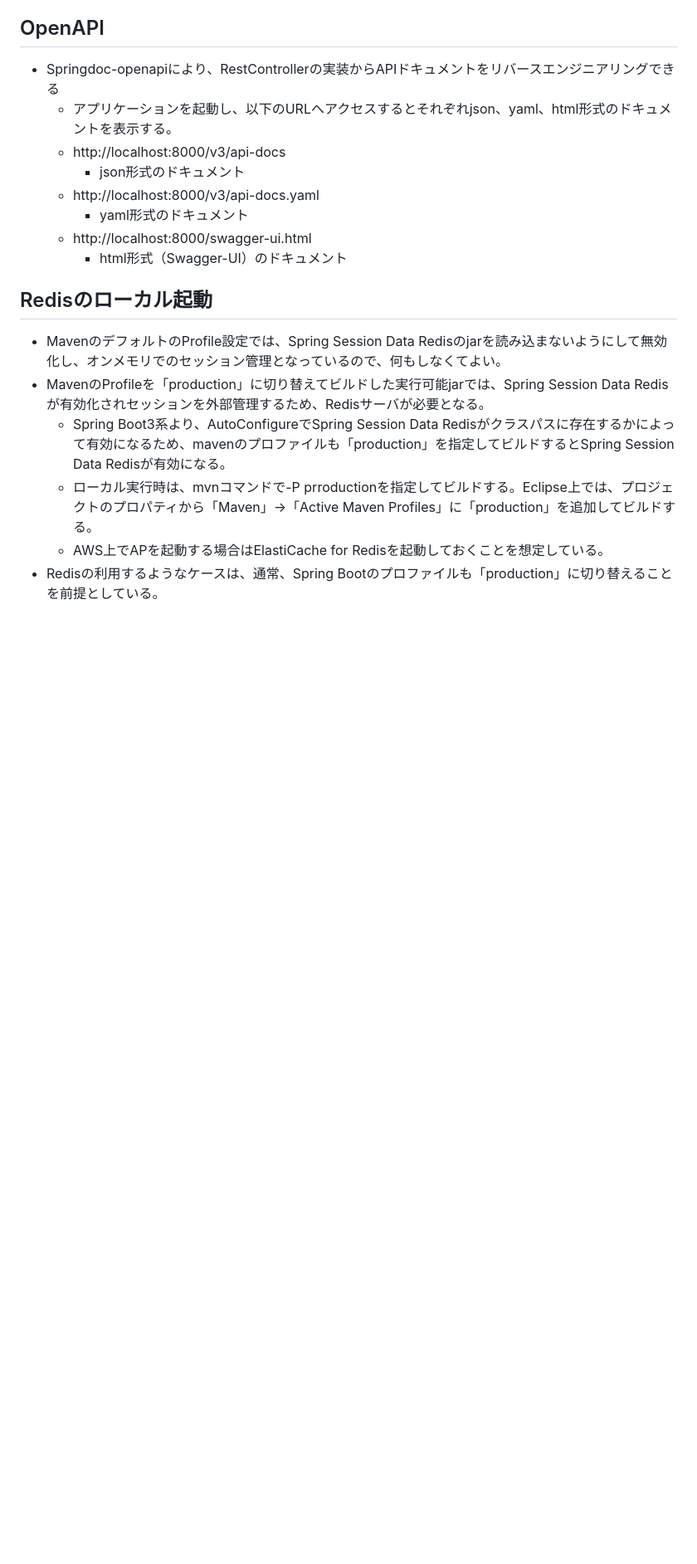
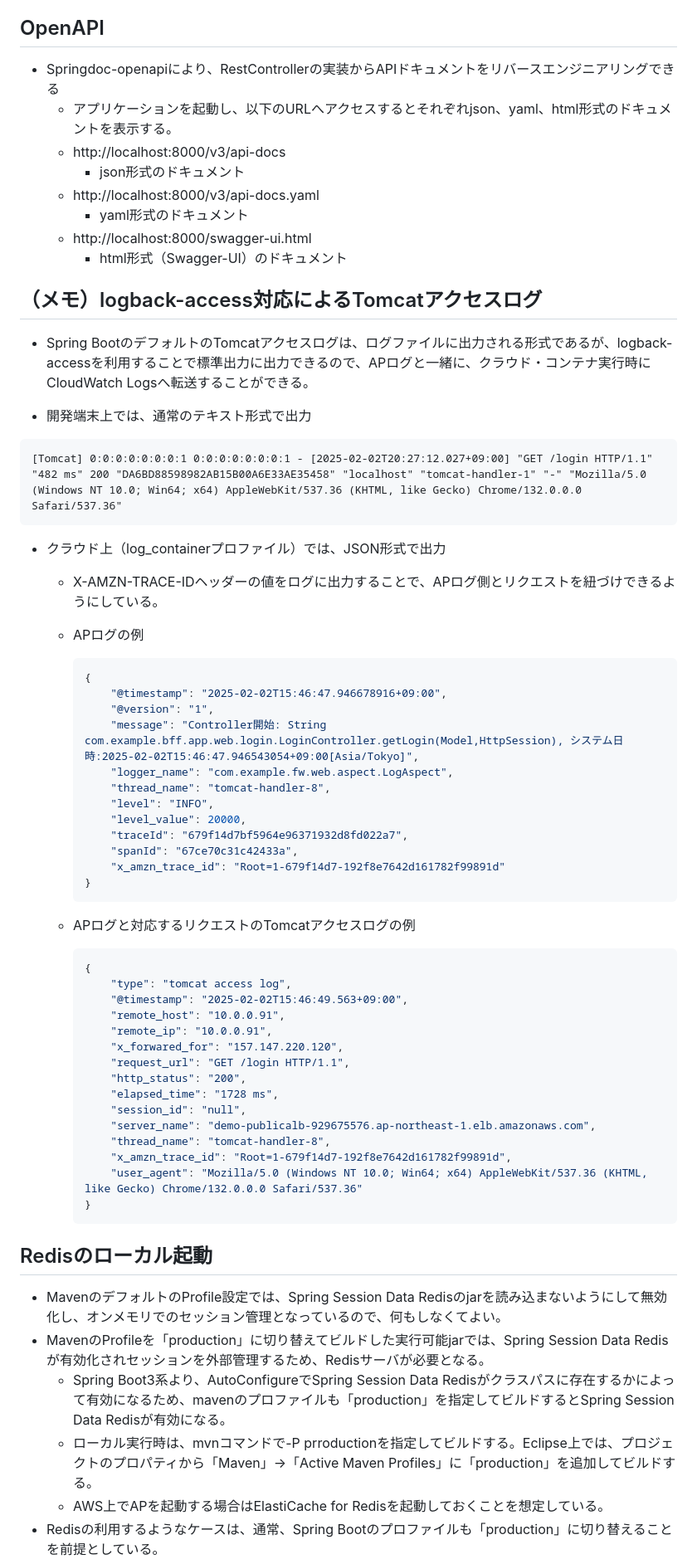
Before and after one commit to mysd33/sample-bff, a Markdown page: README.md, the part around the change. Shown at 83% size. Rendered like a GitHub page; blank space fills up the shorter version.

````diff
--- a/README.md
+++ b/README.md
@@ -85,6 +85,55 @@
         * yaml形式のドキュメント
     * http://localhost:8000/swagger-ui.html
         * html形式（Swagger-UI）のドキュメント
+
+
+## （メモ）logback-access対応によるTomcatアクセスログ
+* Spring BootのデフォルトのTomcatアクセスログは、ログファイルに出力される形式であるが、logback-accessを利用することで標準出力に出力できるので、APログと一緒に、クラウド・コンテナ実行時にCloudWatch Logsへ転送することができる。
+
+* 開発端末上では、通常のテキスト形式で出力
+
+```
+[Tomcat] 0:0:0:0:0:0:0:1 0:0:0:0:0:0:0:1 - [2025-02-02T20:27:12.027+09:00] "GET /login HTTP/1.1" "482 ms" 200 "DA6BD88598982AB15B00A6E33AE35458" "localhost" "tomcat-handler-1" "-" "Mozilla/5.0 (Windows NT 10.0; Win64; x64) AppleWebKit/537.36 (KHTML, like Gecko) Chrome/132.0.0.0 Safari/537.36"
+```
+
+* クラウド上（log_containerプロファイル）では、JSON形式で出力
+    * X-AMZN-TRACE-IDヘッダーの値をログに出力することで、APログ側とリクエストを紐づけできるようにしている。
+
+    * APログの例
+        ```json
+        {
+            "@timestamp": "2025-02-02T15:46:47.946678916+09:00",
+            "@version": "1",
+            "message": "Controller開始: String com.example.bff.app.web.login.LoginController.getLogin(Model,HttpSession), システム日時:2025-02-02T15:46:47.946543054+09:00[Asia/Tokyo]",
+            "logger_name": "com.example.fw.web.aspect.LogAspect",
+            "thread_name": "tomcat-handler-8",
+            "level": "INFO",
+            "level_value": 20000,
+            "traceId": "679f14d7bf5964e96371932d8fd022a7",
+            "spanId": "67ce70c31c42433a",
+            "x_amzn_trace_id": "Root=1-679f14d7-192f8e7642d161782f99891d"
+        }
+        ```
+
+    * APログと対応するリクエストのTomcatアクセスログの例
+
+        ```json
+        {
+            "type": "tomcat access log",
+            "@timestamp": "2025-02-02T15:46:49.563+09:00",
+            "remote_host": "10.0.0.91",
+            "remote_ip": "10.0.0.91",
+            "x_forwared_for": "157.147.220.120",
+            "request_url": "GET /login HTTP/1.1",
+            "http_status": "200",
+            "elapsed_time": "1728 ms",
+            "session_id": "null",
+            "server_name": "demo-publicalb-929675576.ap-northeast-1.elb.amazonaws.com",
+            "thread_name": "tomcat-handler-8",
+            "x_amzn_trace_id": "Root=1-679f14d7-192f8e7642d161782f99891d",
+            "user_agent": "Mozilla/5.0 (Windows NT 10.0; Win64; x64) AppleWebKit/537.36 (KHTML, like Gecko) Chrome/132.0.0.0 Safari/537.36"
+        }
+        ```
 
 ## Redisのローカル起動
 * MavenのデフォルトのProfile設定では、Spring Session Data Redisのjarを読み込まないようにして無効化し、オンメモリでのセッション管理となっているので、何もしなくてよい。
````
